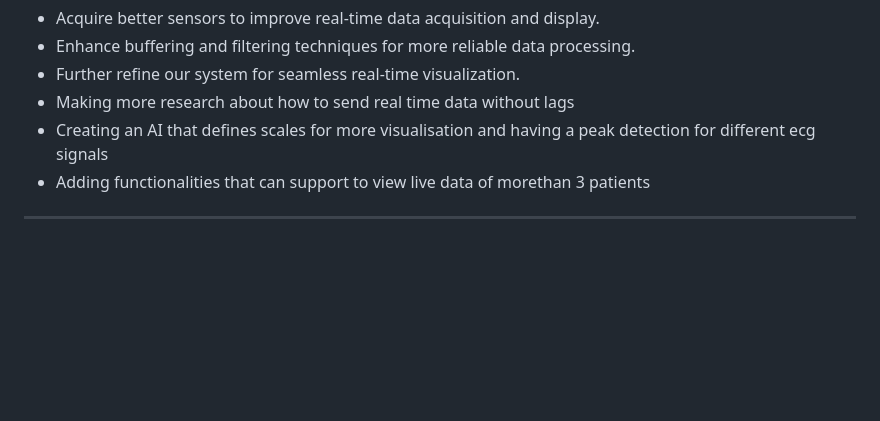
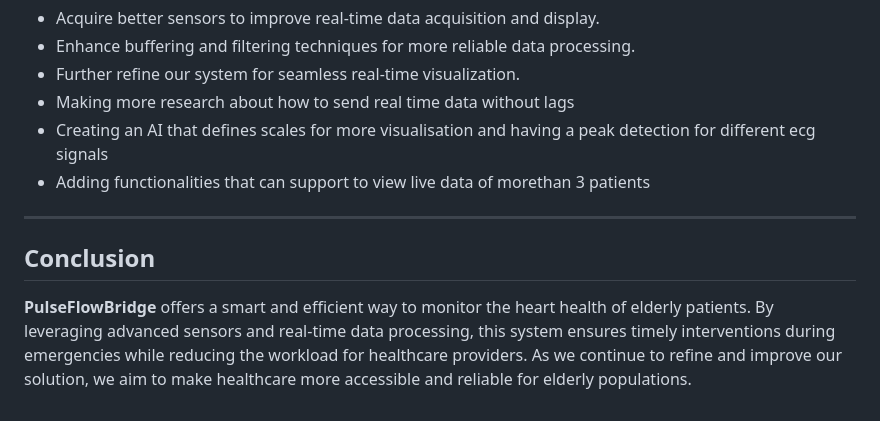
Before and after one commit to Rhyan2/Sensor, a Markdown page: README.md, the part around the change. Rendered like a GitHub page; blank space fills up the shorter version.

```diff
--- a/README.md
+++ b/README.md
@@ -65,3 +65,6 @@ This system reduces the need for constant manual monitoring by nurses, making it
 - Adding functionalities that can support to view live data of morethan 3 patients
 
 ---
+## Conclusion
+
+**PulseFlowBridge** offers a smart and efficient way to monitor the heart health of elderly patients. By leveraging advanced sensors and real-time data processing, this system ensures timely interventions during emergencies while reducing the workload for healthcare providers. As we continue to refine and improve our solution, we aim to make healthcare more accessible and reliable for elderly populations.
```
